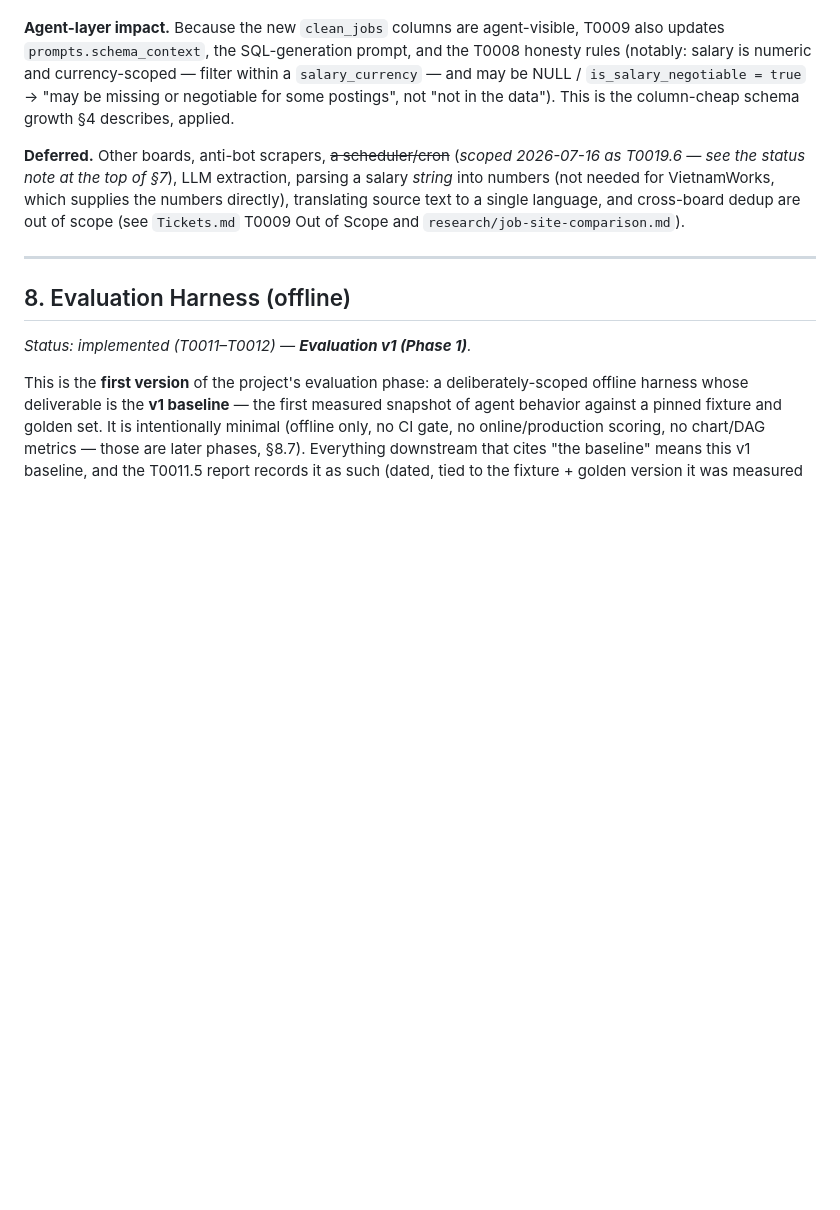
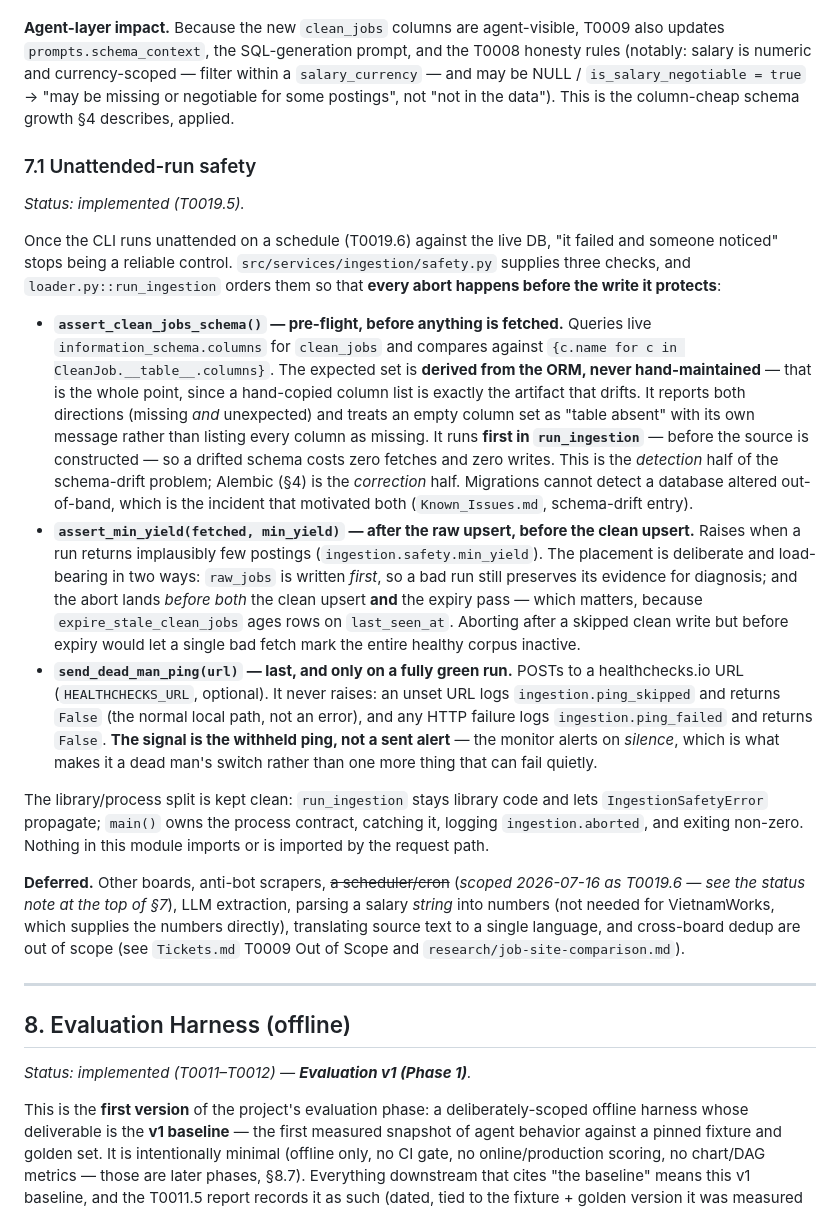
Before and after one commit to Park-Hip/InternHunterAgent, a Markdown page: docs/MVP_Technical_Design.md, the part around the change. Rendered like a GitHub page; blank space fills up the shorter version.

Commit message:
docs(T0019.5): document unattended-run safety in MVP Technical Design
Adds §7.1 covering src/services/ingestion/safety.py's three checks
(schema pre-flight, min-yield floor, dead-man ping) and their ordering
in run_ingestion. Leftover documentation from T0019.5 that was not
included in bb75d10.

Co-Authored-By: Claude Sonnet 5 <noreply@anthropic.com>

```diff
--- a/docs/MVP_Technical_Design.md
+++ b/docs/MVP_Technical_Design.md
@@ -209,6 +209,18 @@ JobSource (VietnamWorksSource) --RawPosting--> raw_jobs (verbatim landing, upser
 
 **Agent-layer impact.** Because the new `clean_jobs` columns are agent-visible, T0009 also updates `prompts.schema_context`, the SQL-generation prompt, and the T0008 honesty rules (notably: salary is numeric and currency-scoped — filter within a `salary_currency` — and may be NULL / `is_salary_negotiable = true` → "may be missing or negotiable for some postings", not "not in the data"). This is the column-cheap schema growth §4 describes, applied.
 
+### 7.1 Unattended-run safety
+
+*Status: implemented (T0019.5).*
+
+Once the CLI runs unattended on a schedule (T0019.6) against the live DB, "it failed and someone noticed" stops being a reliable control. `src/services/ingestion/safety.py` supplies three checks, and `loader.py::run_ingestion` orders them so that **every abort happens before the write it protects**:
+
+- **`assert_clean_jobs_schema()` — pre-flight, before anything is fetched.** Queries live `information_schema.columns` for `clean_jobs` and compares against `{c.name for c in CleanJob.__table__.columns}`. The expected set is **derived from the ORM, never hand-maintained** — that is the whole point, since a hand-copied column list is exactly the artifact that drifts. It reports both directions (missing *and* unexpected) and treats an empty column set as "table absent" with its own message rather than listing every column as missing. It runs **first in `run_ingestion`** — before the source is constructed — so a drifted schema costs zero fetches and zero writes. This is the *detection* half of the schema-drift problem; Alembic (§4) is the *correction* half. Migrations cannot detect a database altered out-of-band, which is the incident that motivated both (`Known_Issues.md`, schema-drift entry).
+- **`assert_min_yield(fetched, min_yield)` — after the raw upsert, before the clean upsert.** Raises when a run returns implausibly few postings (`ingestion.safety.min_yield`). The placement is deliberate and load-bearing in two ways: `raw_jobs` is written *first*, so a bad run still preserves its evidence for diagnosis; and the abort lands *before both* the clean upsert **and** the expiry pass — which matters, because `expire_stale_clean_jobs` ages rows on `last_seen_at`. Aborting after a skipped clean write but before expiry would let a single bad fetch mark the entire healthy corpus inactive.
+- **`send_dead_man_ping(url)` — last, and only on a fully green run.** POSTs to a healthchecks.io URL (`HEALTHCHECKS_URL`, optional). It never raises: an unset URL logs `ingestion.ping_skipped` and returns `False` (the normal local path, not an error), and any HTTP failure logs `ingestion.ping_failed` and returns `False`. **The signal is the withheld ping, not a sent alert** — the monitor alerts on *silence*, which is what makes it a dead man's switch rather than one more thing that can fail quietly.
+
+The library/process split is kept clean: `run_ingestion` stays library code and lets `IngestionSafetyError` propagate; `main()` owns the process contract, catching it, logging `ingestion.aborted`, and exiting non-zero. Nothing in this module imports or is imported by the request path.
+
 **Deferred.** Other boards, anti-bot scrapers, ~~a scheduler/cron~~ (*scoped 2026-07-16 as T0019.6 — see the status note at the top of §7*), LLM extraction, parsing a salary *string* into numbers (not needed for VietnamWorks, which supplies the numbers directly), translating source text to a single language, and cross-board dedup are out of scope (see `Tickets.md` T0009 Out of Scope and `research/job-site-comparison.md`).
 
 ---
```
